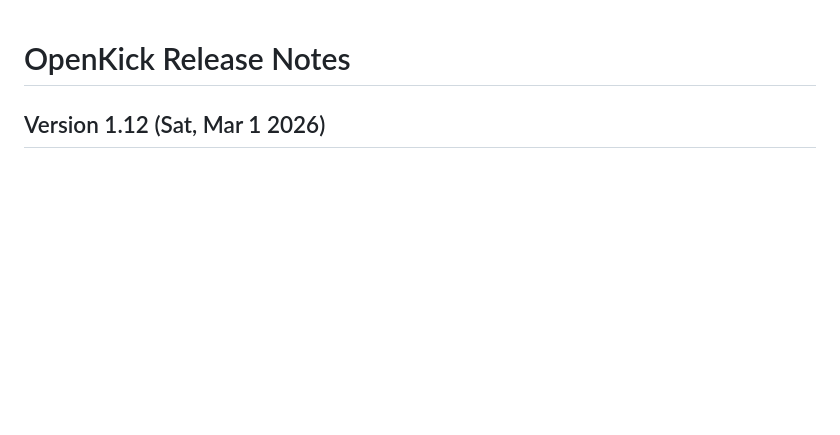
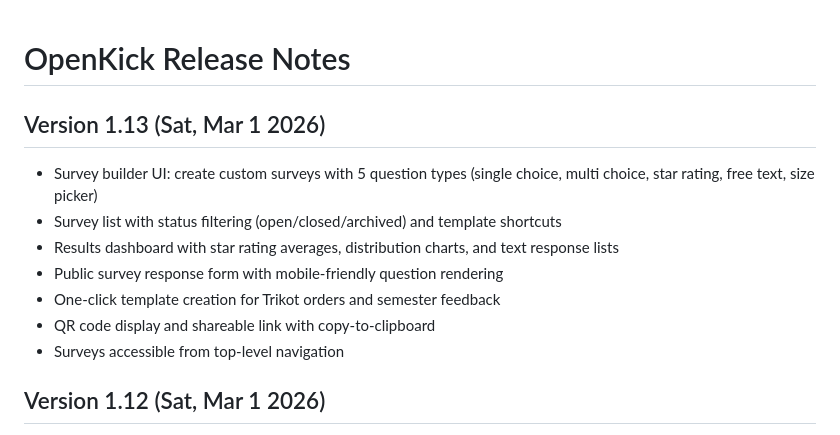
Before and after one commit to salam/openkick, a Markdown page: RELEASE_NOTES.md, the part around the change. Drawn GitHub-style; blank space fills up the shorter version.

Commit message:
docs: add surveys frontend to release notes

```diff
--- a/RELEASE_NOTES.md
+++ b/RELEASE_NOTES.md
@@ -1,4 +1,14 @@
 # OpenKick Release Notes
+
+## Version 1.13 (Sat, Mar 1 2026)
+
+* Survey builder UI: create custom surveys with 5 question types (single choice, multi choice, star rating, free text, size picker)
+* Survey list with status filtering (open/closed/archived) and template shortcuts
+* Results dashboard with star rating averages, distribution charts, and text response lists
+* Public survey response form with mobile-friendly question rendering
+* One-click template creation for Trikot orders and semester feedback
+* QR code display and shareable link with copy-to-clipboard
+* Surveys accessible from top-level navigation
 
 ## Version 1.12 (Sat, Mar 1 2026)
 
```
